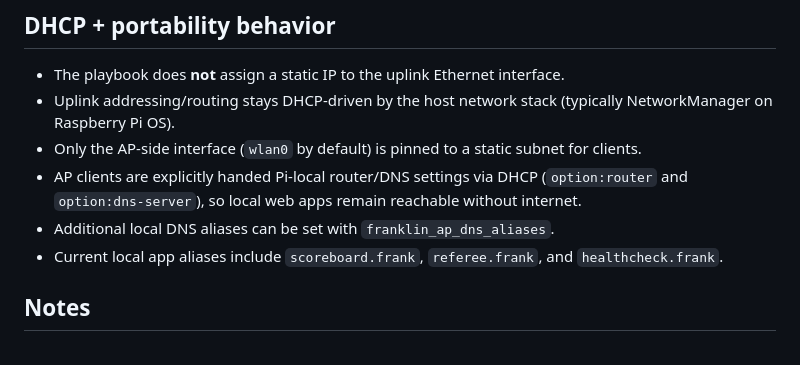
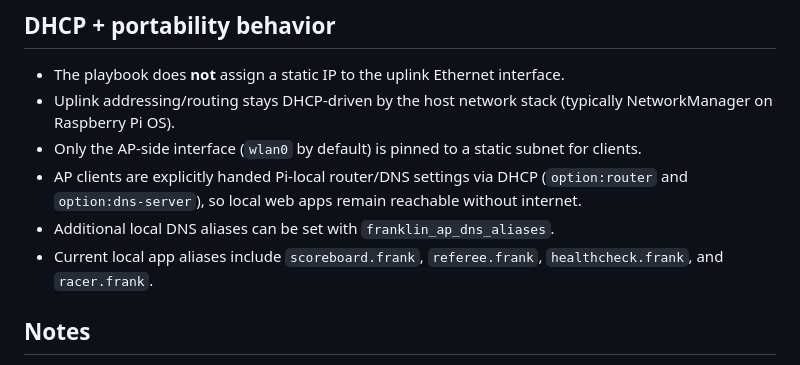
Before and after one commit to jachin/franklin-lap-counter, a Markdown page: playbooks/NETWORK_HOTSPOT_SETUP.md, the part around the change. Rendered like a GitHub page.

Commit message:
Add racer.frank to hotspot local DNS aliases

```diff
--- a/playbooks/NETWORK_HOTSPOT_SETUP.md
+++ b/playbooks/NETWORK_HOTSPOT_SETUP.md
@@ -88,7 +88,7 @@ devbox run ansible:setup
 - Only the AP-side interface (`wlan0` by default) is pinned to a static subnet for clients.
 - AP clients are explicitly handed Pi-local router/DNS settings via DHCP (`option:router` and `option:dns-server`), so local web apps remain reachable without internet.
 - Additional local DNS aliases can be set with `franklin_ap_dns_aliases`.
-- Current local app aliases include `scoreboard.frank`, `referee.frank`, and `healthcheck.frank`.
+- Current local app aliases include `scoreboard.frank`, `referee.frank`, `healthcheck.frank`, and `racer.frank`.
 
 ## Notes
 
```
